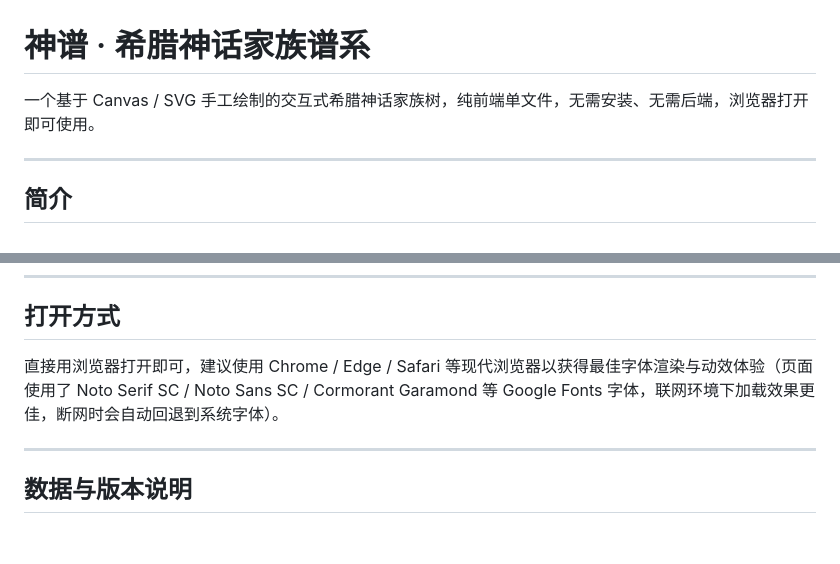
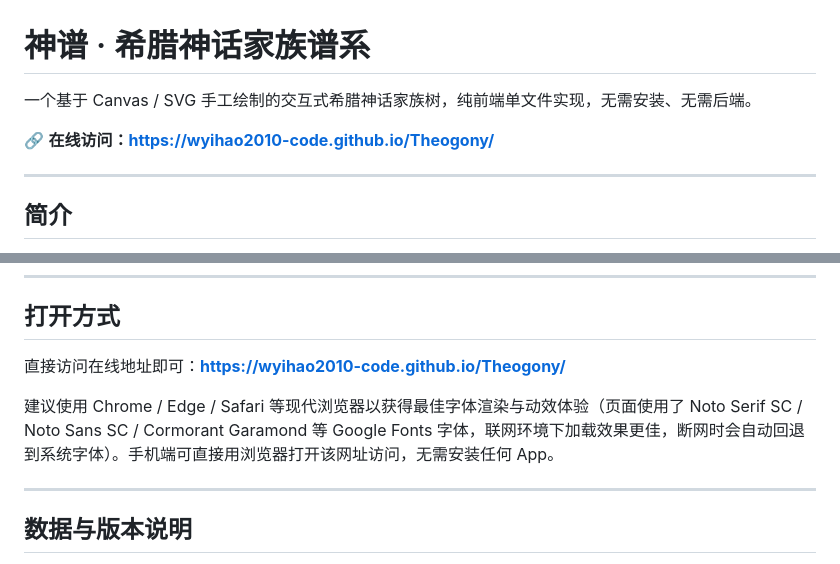
Before and after one commit to wyihao2010-code/Theogony, a Markdown page: README.md, 2 parts joined by grey strips. GitHub-like rendering; blank space fills up the shorter version.

```diff
--- a/README.md
+++ b/README.md
@@ -1,6 +1,8 @@
 # 神谱 · 希腊神话家族谱系
 
-一个基于 Canvas / SVG 手工绘制的交互式希腊神话家族树，纯前端单文件，无需安装、无需后端，浏览器打开即可使用。
+一个基于 Canvas / SVG 手工绘制的交互式希腊神话家族树，纯前端单文件实现，无需安装、无需后端。
+
+🔗 **在线访问：[https://wyihao2010-code.github.io/Theogony/](https://wyihao2010-code.github.io/Theogony/)**
 
 ---
 
@@ -67,7 +69,9 @@
 
 ## 打开方式
 
-直接用浏览器打开即可，建议使用 Chrome / Edge / Safari 等现代浏览器以获得最佳字体渲染与动效体验（页面使用了 Noto Serif SC / Noto Sans SC / Cormorant Garamond 等 Google Fonts 字体，联网环境下加载效果更佳，断网时会自动回退到系统字体）。
+直接访问在线地址即可：**[https://wyihao2010-code.github.io/Theogony/](https://wyihao2010-code.github.io/Theogony/)**
+
+建议使用 Chrome / Edge / Safari 等现代浏览器以获得最佳字体渲染与动效体验（页面使用了 Noto Serif SC / Noto Sans SC / Cormorant Garamond 等 Google Fonts 字体，联网环境下加载效果更佳，断网时会自动回退到系统字体）。手机端可直接用浏览器打开该网址访问，无需安装任何 App。
 
 ---
 
```
